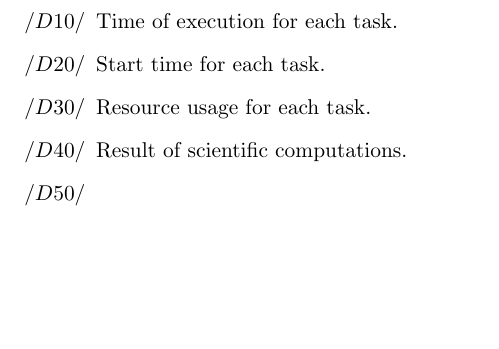
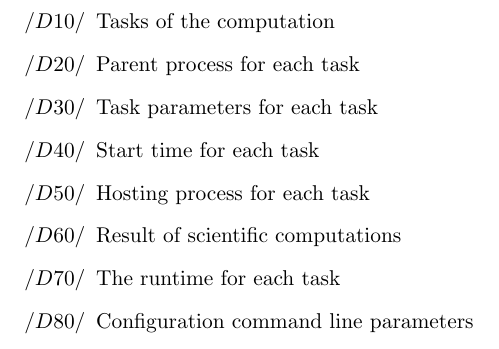
Before and after one commit to ardkastrati/Dynamic-Scheduler, a LaTeX document (docs/specification/specification.tex, which reads docs/specification/sections/product_data.tex): part of page 8 of 12, cut at the place of the change, the shorter picture padded with empty space. Compiled offline with pdfLaTeX.

Commit message:
Modified product data: Added new product data

```diff
--- a/docs/specification/sections/product_data.tex
+++ b/docs/specification/sections/product_data.tex
@@ -9,11 +9,14 @@
 	}
 \section{Product data}
 	\begin{itemize}
-		\item Time of execution for each task.
-		\item Start time for each task.
-		\item Resource usage for each task.
-		\item Result of scientific computations.
-		\item
+		\item Tasks of the computation
+		\item Parent process for each task
+		\item Task parameters for each task
+		\item Start time for each task
+		\item Hosting process for each task
+		\item Result of scientific computations
+		\item The runtime for each task
+		\item Configuration command line parameters
 	\end{itemize}
 
 }
```
